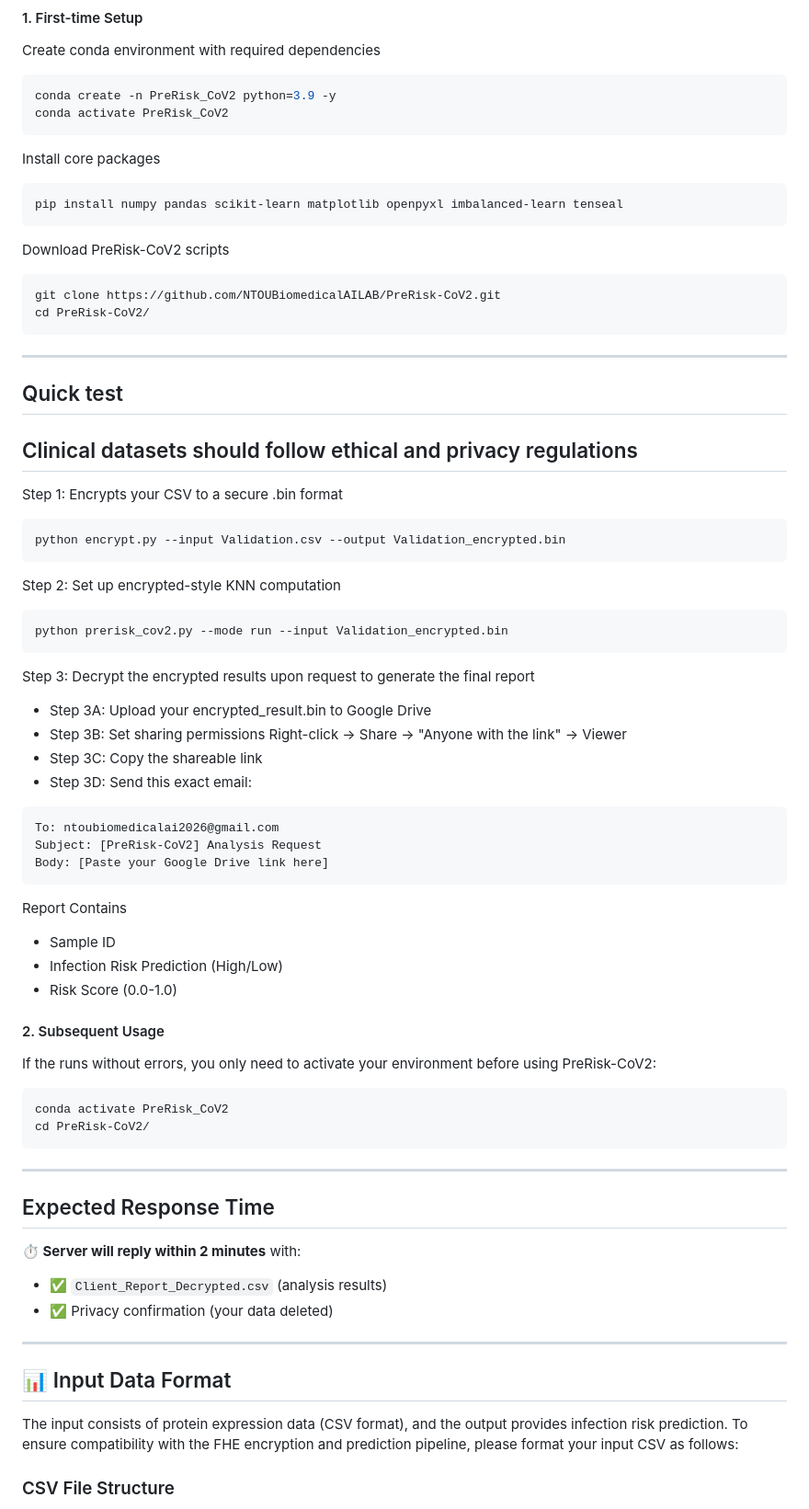
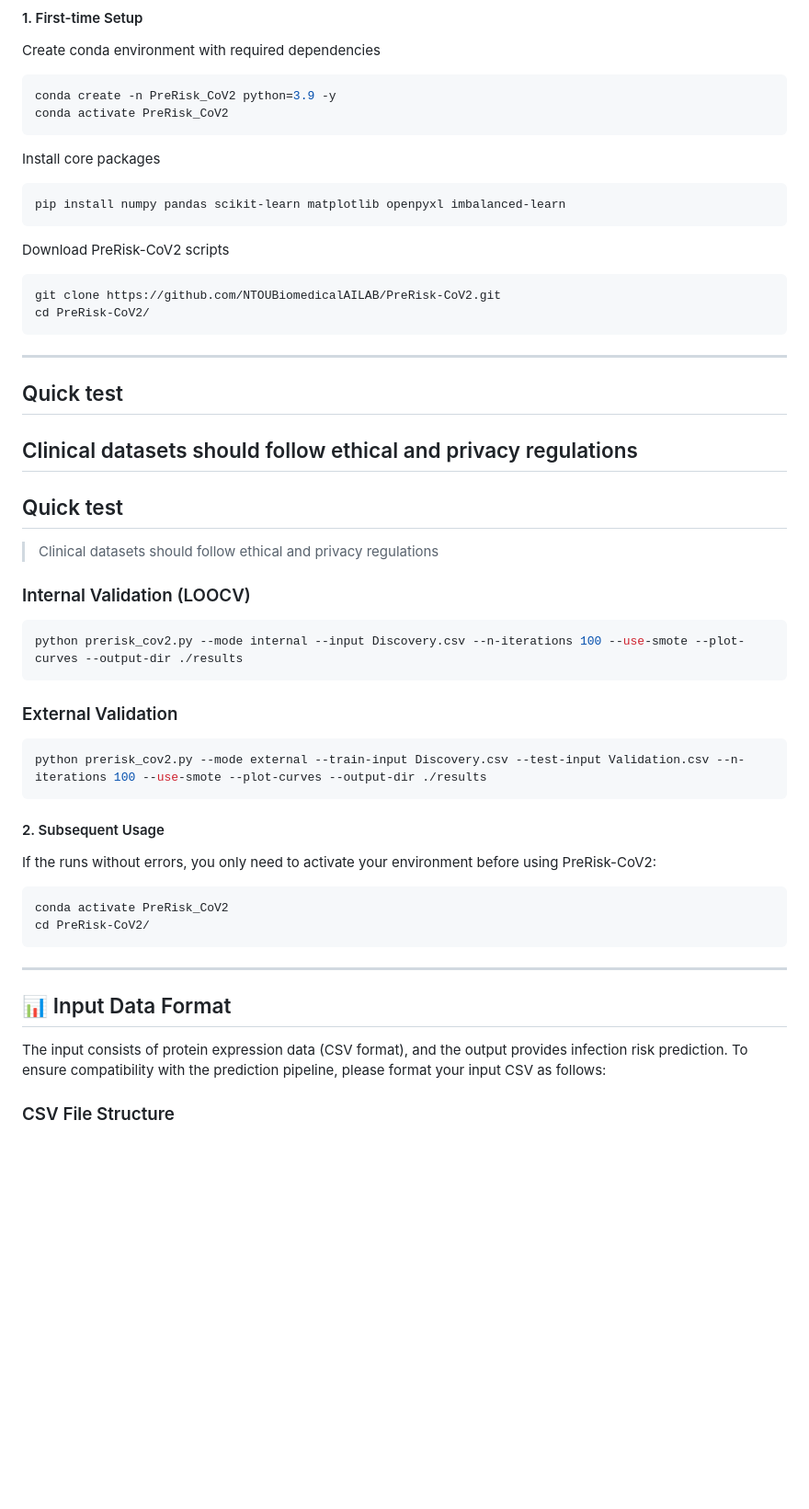
Before and after one commit to NTOUBiomedicalAILAB/PreRisk-CoV2, a Markdown page: README.md, the part around the change. Shown at 92% size. Rendered like a GitHub page; blank space fills up the shorter version.

````diff
--- a/README.md
+++ b/README.md
@@ -29,7 +29,7 @@ conda activate PreRisk_CoV2
 
 Install core packages
 ```bash
-pip install numpy pandas scikit-learn matplotlib openpyxl imbalanced-learn tenseal
+pip install numpy pandas scikit-learn matplotlib openpyxl imbalanced-learn
 ```
 
 
@@ -43,37 +43,18 @@ cd PreRisk-CoV2/
 
 ## Quick test
 ## Clinical datasets should follow ethical and privacy regulations
-Step 1: Encrypts your CSV to a secure .bin format
+## Quick test
+> Clinical datasets should follow ethical and privacy regulations
+
+### Internal Validation (LOOCV)
 ```bash
-python encrypt.py --input Validation.csv --output Validation_encrypted.bin
+python prerisk_cov2.py --mode internal --input Discovery.csv --n-iterations 100 --use-smote --plot-curves --output-dir ./results
 ```
 
-
-Step 2: Set up encrypted-style KNN computation
-
+### External Validation
 ```bash
-python prerisk_cov2.py --mode run --input Validation_encrypted.bin
+python prerisk_cov2.py --mode external --train-input Discovery.csv --test-input Validation.csv --n-iterations 100 --use-smote --plot-curves --output-dir ./results
 ```
-
-Step 3: Decrypt the encrypted results upon request to generate the final report
-
-- Step 3A: Upload your encrypted_result.bin to Google Drive
-- Step 3B: Set sharing permissions  Right-click → Share → "Anyone with the link" → Viewer
-- Step 3C: Copy the shareable link
-- Step 3D: Send this exact email:
- ```txt
-To: ntoubiomedicalai2026@gmail.com
-Subject: [PreRisk-CoV2] Analysis Request
-Body: [Paste your Google Drive link here]
-```
-
-
-
-Report Contains
-
-- Sample ID
-- Infection Risk Prediction (High/Low)
-- Risk Score (0.0-1.0)
 
 
 #### 2. Subsequent Usage
@@ -87,21 +68,9 @@ cd PreRisk-CoV2/
 
 ---
 
-
-## Expected Response Time
-
-**⏱️ Server will reply within 2 minutes** with:
-- ✅ `Client_Report_Decrypted.csv` (analysis results)
-- ✅ Privacy confirmation (your data deleted)
-
-
-
----
-
-
 ## 📊 Input Data Format
 The input consists of protein expression data (CSV format), and the output provides infection risk prediction.
-To ensure compatibility with the FHE encryption and prediction pipeline, please format your input CSV as follows:
+To ensure compatibility with the prediction pipeline, please format your input CSV as follows:
 
 ### CSV File Structure
 
````
